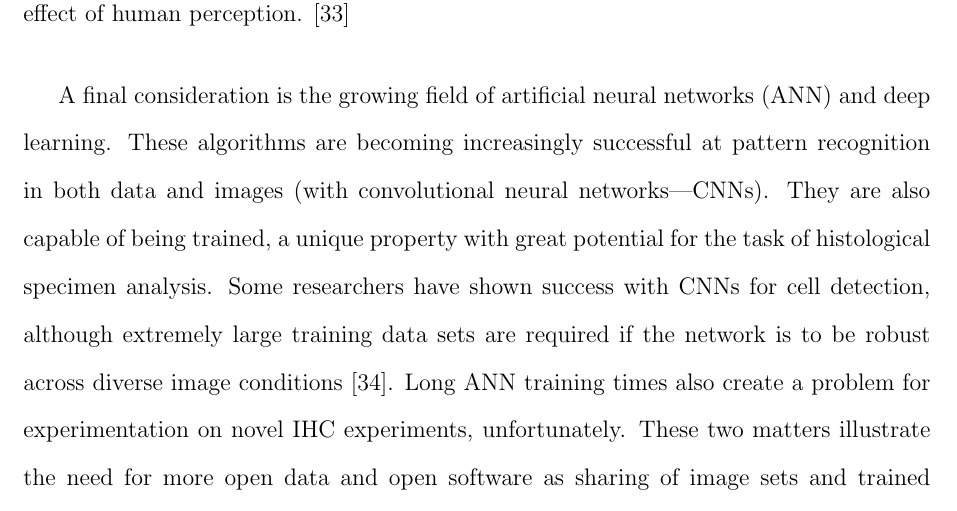
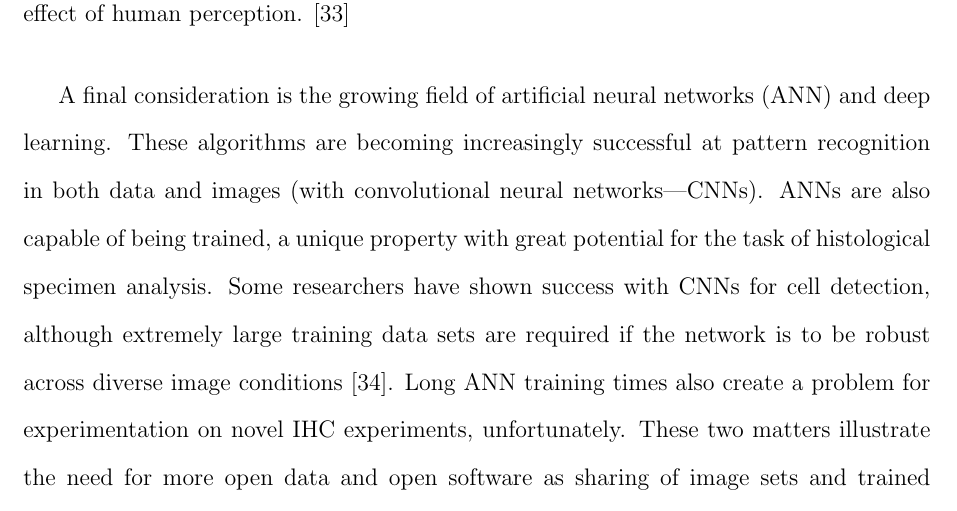
Before and after one commit to griffincalme/MicroDeconvolution, a LaTeX CV (LaTeX_Paper/Improving_IHC_Techniques_with_CV_GriffinCalme.tex): part of page 30 of 35, cut so that both start at the same text. Compiled offline with pdfLaTeX.

Commit message:
Fixed apostrophes and some grammar

```diff
--- a/LaTeX_Paper/Improving_IHC_Techniques_with_CV_GriffinCalme.tex
+++ b/LaTeX_Paper/Improving_IHC_Techniques_with_CV_GriffinCalme.tex
@@ -551,7 +551,7 @@ A second class of color correction algorithms are the \textit{retinex} class of
 
 A final consideration is the growing field of artificial neural networks (ANN) and deep learning.
 These algorithms are becoming increasingly successful at pattern recognition in both data and images
-(with convolutional neural networks---CNNs). They are also capable of being trained, a unique
+(with convolutional neural networks---CNNs). ANNs are also capable of being trained, a unique
 property with great potential for the task of histological specimen analysis. Some researchers have
 shown success with CNNs for cell detection, although extremely large training data sets are required if
 the network is to be robust across diverse image conditions [34]. Long ANN training times also create a
```
Also changed, not shown: 2 other files.
